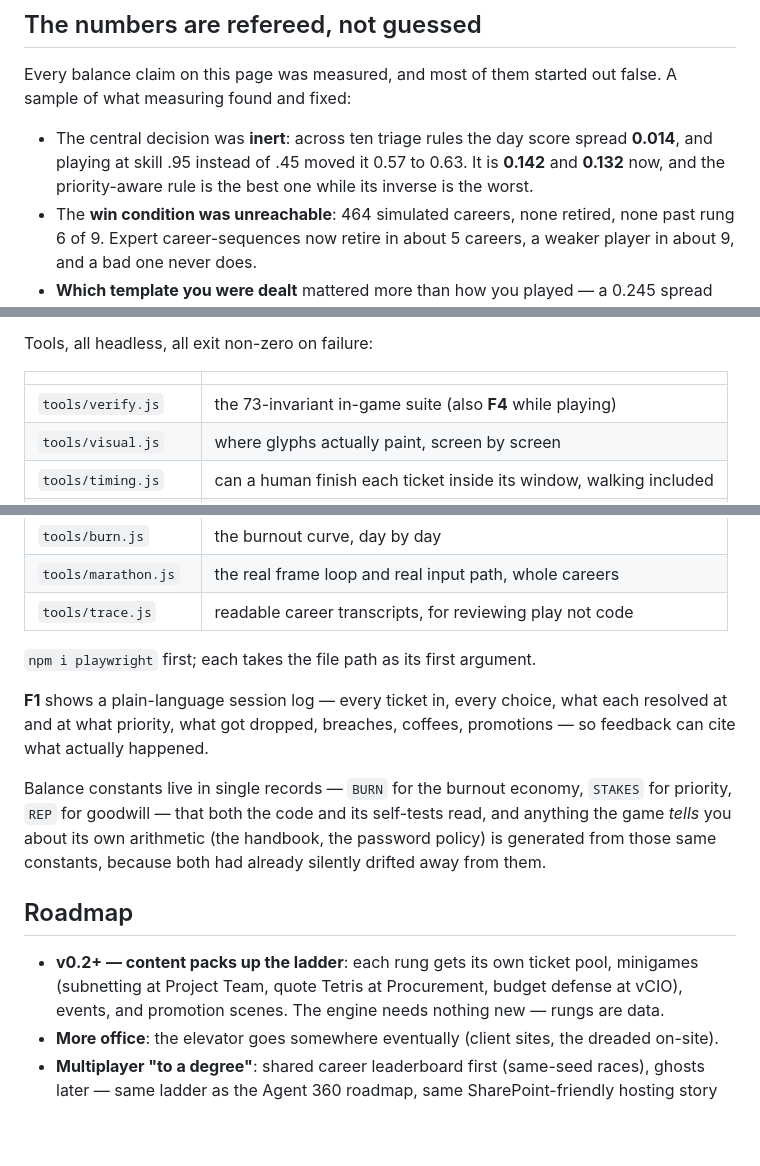
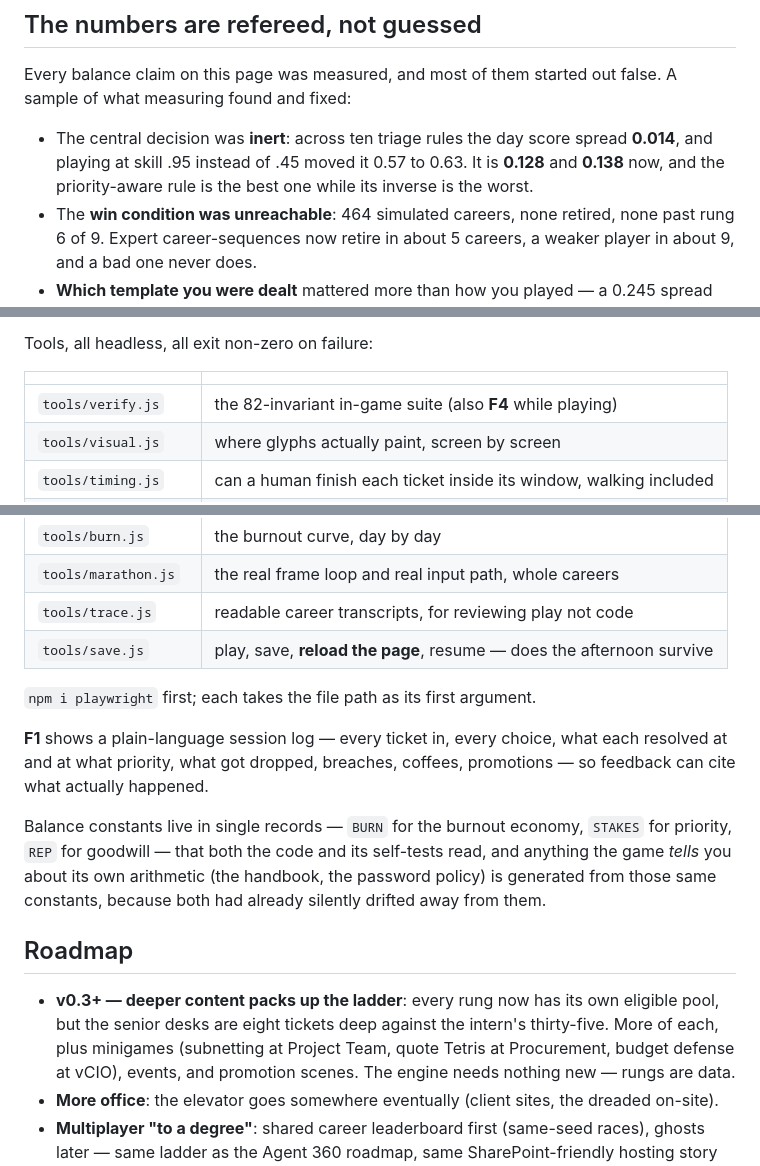
Before and after one commit to joshfeinst/Managed, a Markdown page: README.md, 3 parts joined by grey strips. GitHub-like rendering; blank space fills up the shorter version.

Commit message:
Docs: final numbers, and the save harness in the tool list
Co-Authored-By: Claude Opus 5 <noreply@anthropic.com>
Claude-Session: https://claude.ai/code/session_01W9ZWNVRsdkgkNJ41LyF3GU

```diff
--- a/README.md
+++ b/README.md
@@ -80,7 +80,7 @@ false. A sample of what measuring found and fixed:
 
 - The central decision was **inert**: across ten triage rules the day score
   spread **0.014**, and playing at skill .95 instead of .45 moved it 0.57 to
-  0.63. It is **0.142** and **0.132** now, and the priority-aware rule is the
+  0.63. It is **0.128** and **0.138** now, and the priority-aware rule is the
   best one while its inverse is the worst.
 - The **win condition was unreachable**: 464 simulated careers, none retired,
   none past rung 6 of 9. Expert career-sequences now retire in about 5 careers,
@@ -106,7 +106,7 @@ Tools, all headless, all exit non-zero on failure:
 
 | | |
 |---|---|
-| `tools/verify.js` | the 73-invariant in-game suite (also **F4** while playing) |
+| `tools/verify.js` | the 82-invariant in-game suite (also **F4** while playing) |
 | `tools/visual.js` | where glyphs actually paint, screen by screen |
 | `tools/timing.js` | can a human finish each ticket inside its window, walking included |
 | `tools/playtest.js` | four bot personas across whole careers |
@@ -117,6 +117,7 @@ Tools, all headless, all exit non-zero on failure:
 | `tools/burn.js` | the burnout curve, day by day |
 | `tools/marathon.js` | the real frame loop and real input path, whole careers |
 | `tools/trace.js` | readable career transcripts, for reviewing play not code |
+| `tools/save.js` | play, save, **reload the page**, resume — does the afternoon survive |
 
 `npm i playwright` first; each takes the file path as its first argument.
 
@@ -132,7 +133,9 @@ because both had already silently drifted away from them.
 
 ## Roadmap
 
-- **v0.2+ — content packs up the ladder**: each rung gets its own ticket pool,
+- **v0.3+ — deeper content packs up the ladder**: every rung now has its own
+  eligible pool, but the senior desks are eight tickets deep against the
+  intern's thirty-five. More of each, plus
   minigames (subnetting at Project Team, quote Tetris at Procurement, budget
   defense at vCIO), events, and promotion scenes. The engine needs nothing new
   — rungs are data.
```
Also changed, not shown: NIGHT_LOG.md (+7 -4 lines).
